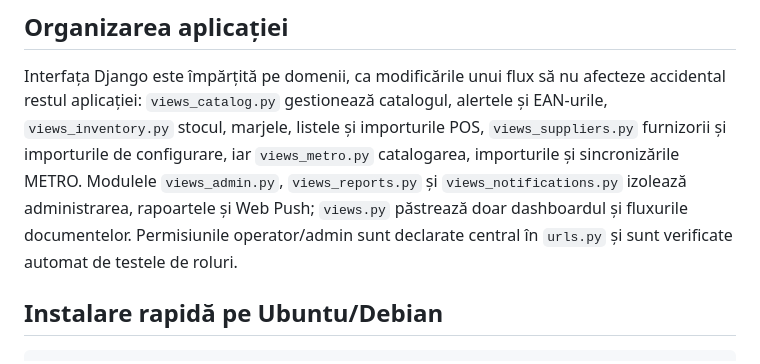
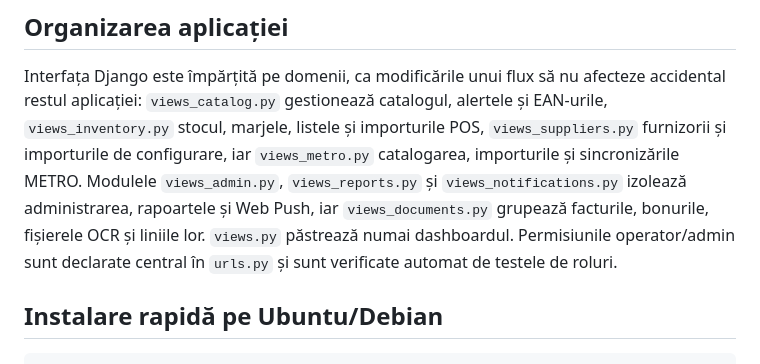
Before and after one commit to Alexandru2984/priceComparation, a Markdown page: README.md, the part around the change. Rendered like a GitHub page.

Commit message:
docs: document view modules

```diff
--- a/README.md
+++ b/README.md
@@ -56,9 +56,10 @@ Interfața Django este împărțită pe domenii, ca modificările unui flux să
 aplicației: `views_catalog.py` gestionează catalogul, alertele și EAN-urile, `views_inventory.py` stocul,
 marjele, listele și importurile POS, `views_suppliers.py` furnizorii și importurile de configurare, iar
 `views_metro.py` catalogarea, importurile și sincronizările METRO. Modulele `views_admin.py`,
-`views_reports.py` și `views_notifications.py` izolează administrarea, rapoartele și Web Push; `views.py`
-păstrează doar dashboardul și fluxurile documentelor. Permisiunile operator/admin sunt declarate central în
-`urls.py` și sunt verificate automat de testele de roluri.
+`views_reports.py` și `views_notifications.py` izolează administrarea, rapoartele și Web Push, iar
+`views_documents.py` grupează facturile, bonurile, fișierele OCR și liniile lor. `views.py` păstrează numai
+dashboardul. Permisiunile operator/admin sunt declarate central în `urls.py` și sunt verificate automat de
+testele de roluri.
 
 ## Instalare rapidă pe Ubuntu/Debian
 
```
